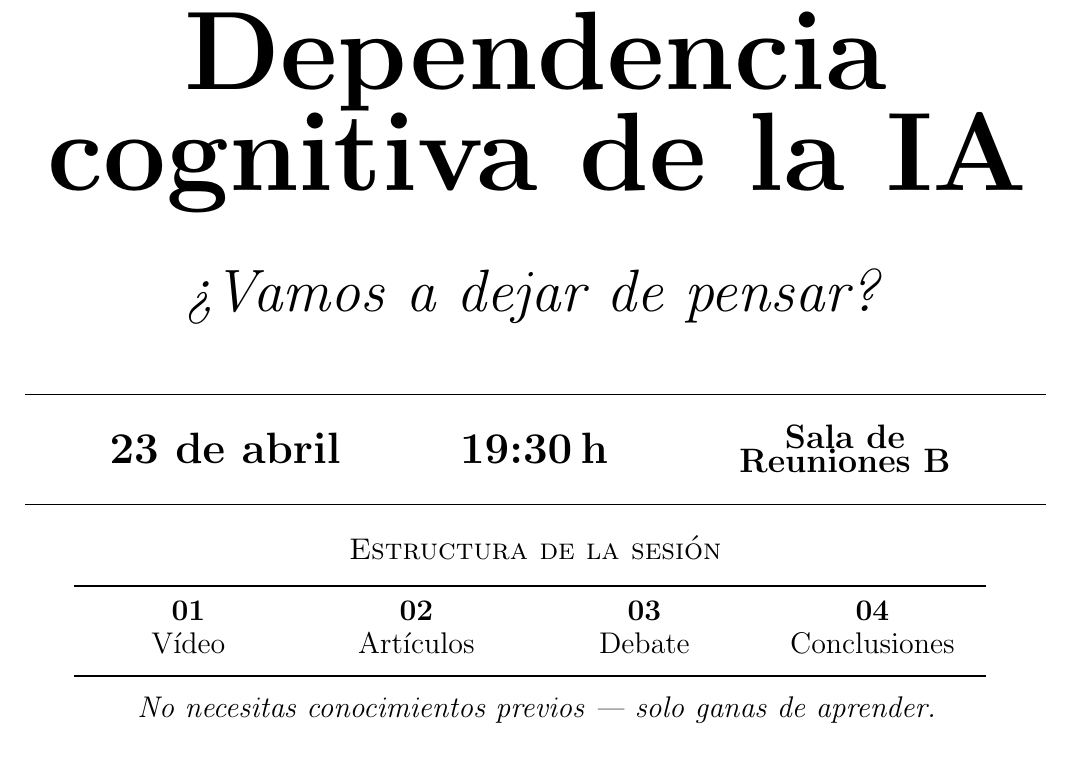
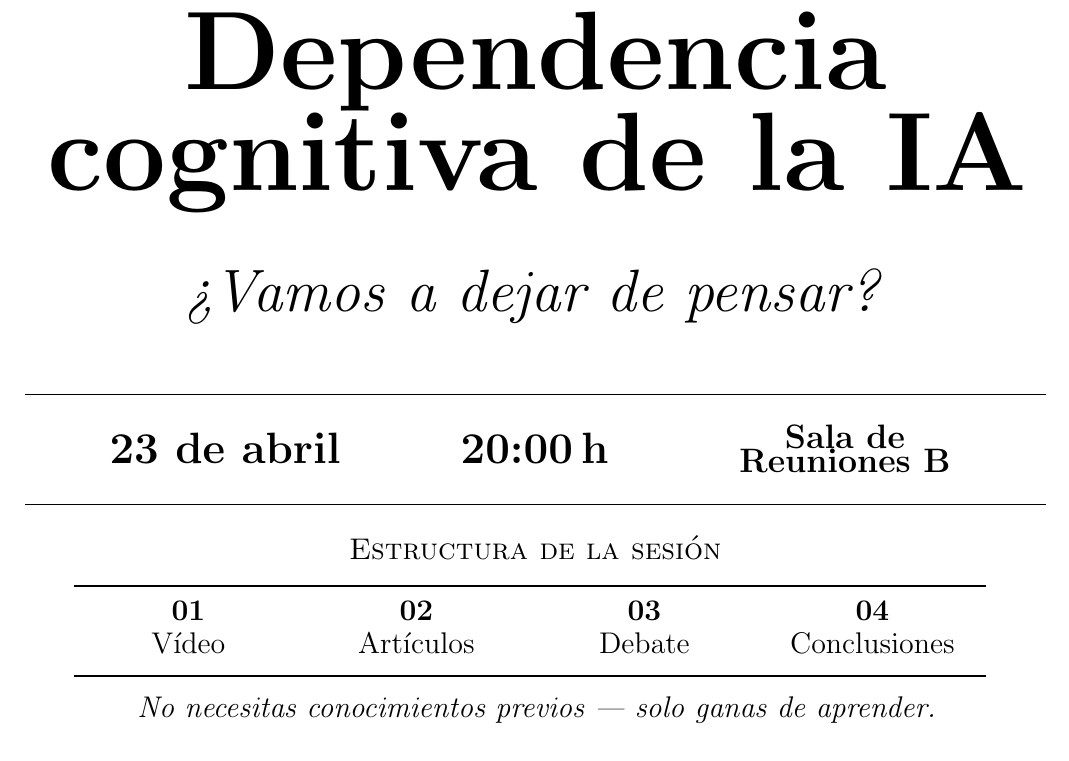
Before and after one commit to fossuma/clubia, a LaTeX document (stuff/poster/poster.tex): part of the page, cut so that both start at the same text. Compiled offline with pdfLaTeX.

```diff
--- a/stuff/poster/poster.tex
+++ b/stuff/poster/poster.tex
@@ -87,7 +87,7 @@
   \end{minipage}
   &
   \begin{minipage}{0.28\textwidth}\centering
-    {\fontsize{22}{26}\selectfont\bfseries 19:30\,h}
+    {\fontsize{22}{26}\selectfont\bfseries 20:00\,h}
   \end{minipage}
   &
   \begin{minipage}{0.28\textwidth}\centering
```
Also changed, not shown: 1 other file.
